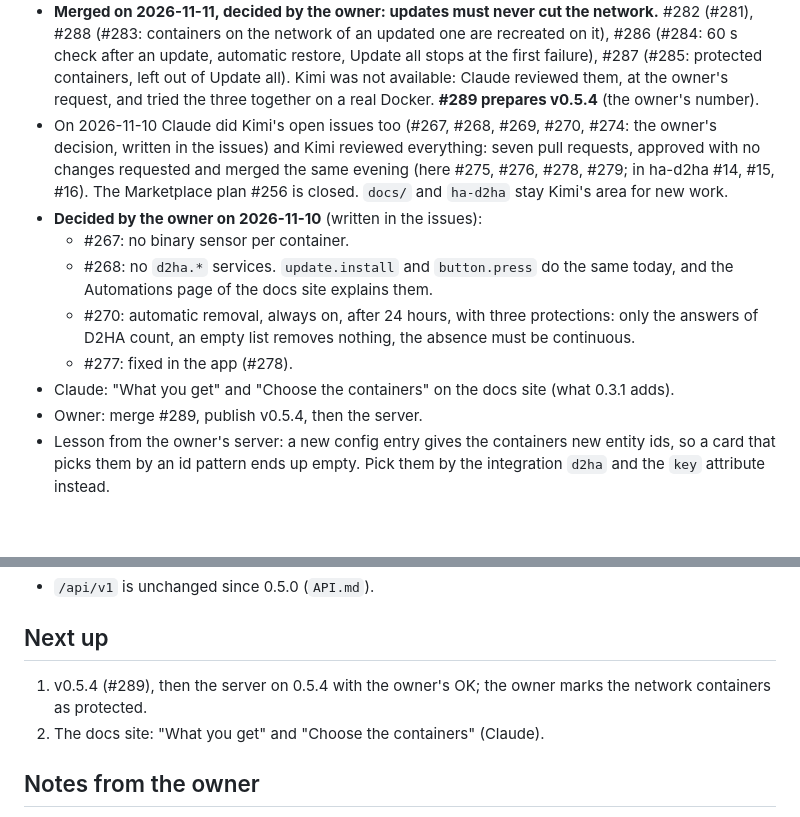
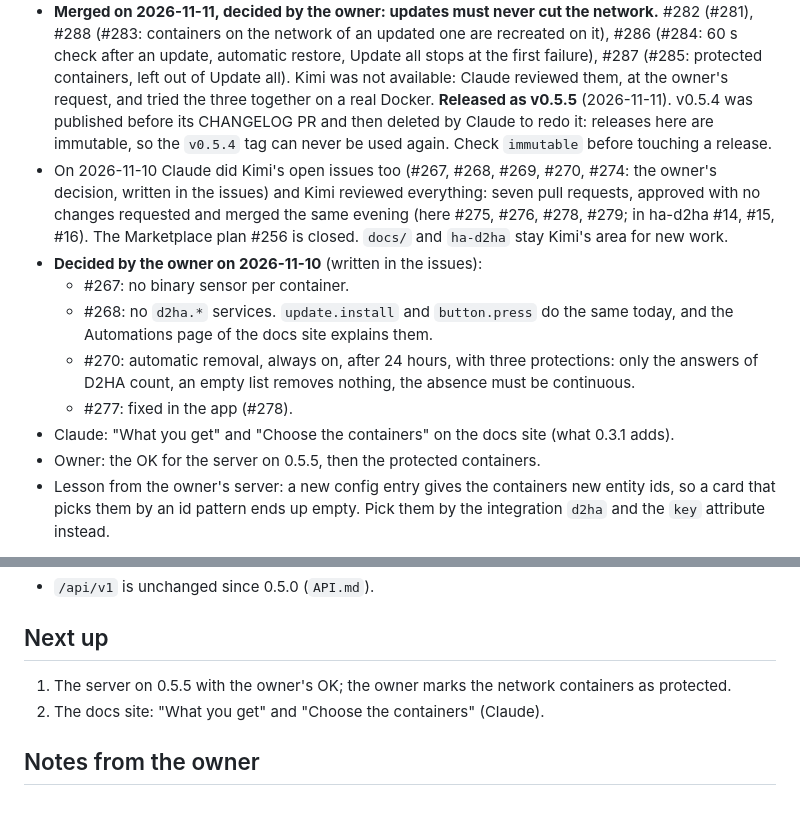
Before and after one commit to Arborae/docker2homeassistant, a Markdown page: HANDOFF.md, 2 parts joined by grey strips. GitHub-like rendering; blank space fills up the shorter version.

Commit message:
docs: handoff – v0.5.5 is released (v0.5.4 withdrawn)
Co-Authored-By: Claude Opus 5.5 <noreply@anthropic.com>

```diff
--- a/HANDOFF.md
+++ b/HANDOFF.md
@@ -17,7 +17,9 @@ Tasks are **GitHub issues** labelled `claude` or `kimi` (rules in AGENTS.md):
   it), #286 (#284: 60 s check after an update, automatic restore, Update all stops at the
   first failure), #287 (#285: protected containers, left out of Update all). Kimi was not
   available: Claude reviewed them, at the owner's request, and tried the three together
-  on a real Docker. **#289 prepares v0.5.4** (the owner's number).
+  on a real Docker. **Released as v0.5.5** (2026-11-11). v0.5.4 was published before
+  its CHANGELOG PR and then deleted by Claude to redo it: releases here are immutable, so
+  the `v0.5.4` tag can never be used again. Check `immutable` before touching a release.
 - On 2026-11-10 Claude did Kimi's open issues too (#267, #268, #269,
   #270, #274: the owner's decision, written in the issues) and Kimi reviewed everything:
   seven pull requests, approved with no changes requested and merged the same evening
@@ -31,7 +33,7 @@ Tasks are **GitHub issues** labelled `claude` or `kimi` (rules in AGENTS.md):
     answers of D2HA count, an empty list removes nothing, the absence must be continuous.
   - #277: fixed in the app (#278).
 - Claude: "What you get" and "Choose the containers" on the docs site (what 0.3.1 adds).
-- Owner: merge #289, publish v0.5.4, then the server.
+- Owner: the OK for the server on 0.5.5, then the protected containers.
 - Lesson from the owner's server: a new config entry gives the containers new entity ids,
   so a card that picks them by an id pattern ends up empty. Pick them by the integration
   `d2ha` and the `key` attribute instead.
@@ -74,8 +76,8 @@ from free (read only) to forbidden, and the levels in between need the owner's e
 
 ## Next up
 
-1. v0.5.4 (#289), then the server on 0.5.4 with the owner's OK; the owner marks the
-   network containers as protected.
+1. The server on 0.5.5 with the owner's OK; the owner marks the network containers as
+   protected.
 2. The docs site: "What you get" and "Choose the containers" (Claude).
 
 ## Notes from the owner
```
